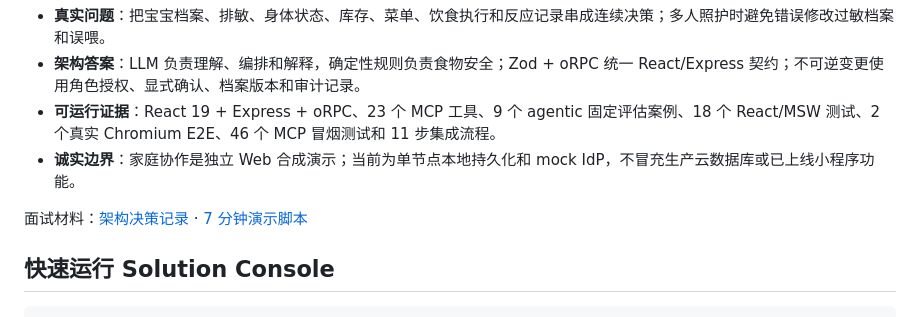
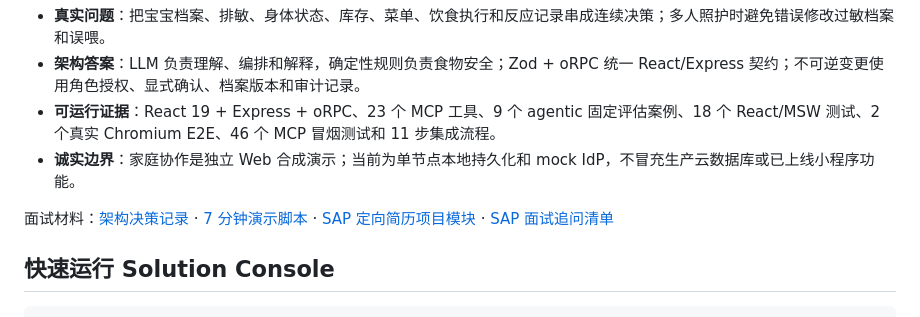
Before and after one commit to Lsxj/fushi-dazi, a Markdown page: README.md, the part around the change. GitHub-like rendering.

```diff
--- a/README.md
+++ b/README.md
@@ -11,7 +11,7 @@
 - **可运行证据**：React 19 + Express + oRPC、23 个 MCP 工具、9 个 agentic 固定评估案例、18 个 React/MSW 测试、2 个真实 Chromium E2E、46 个 MCP 冒烟测试和 11 步集成流程。
 - **诚实边界**：家庭协作是独立 Web 合成演示；当前为单节点本地持久化和 mock IdP，不冒充生产云数据库或已上线小程序功能。
 
-面试材料：[架构决策记录](./docs/adr/README.md) · [7 分钟演示脚本](./docs/interview-demo.md)
+面试材料：[架构决策记录](./docs/adr/README.md) · [7 分钟演示脚本](./docs/interview-demo.md) · [SAP 定向简历项目模块](./docs/resume-project-sap.md) · [SAP 面试追问清单](./docs/interview-qa-sap.md)
 
 ## 快速运行 Solution Console
 
```
Also changed, not shown: docs/interview-qa-sap.md (added, +71 -0 lines), docs/resume-project-sap.md (added, +90 -0 lines).
